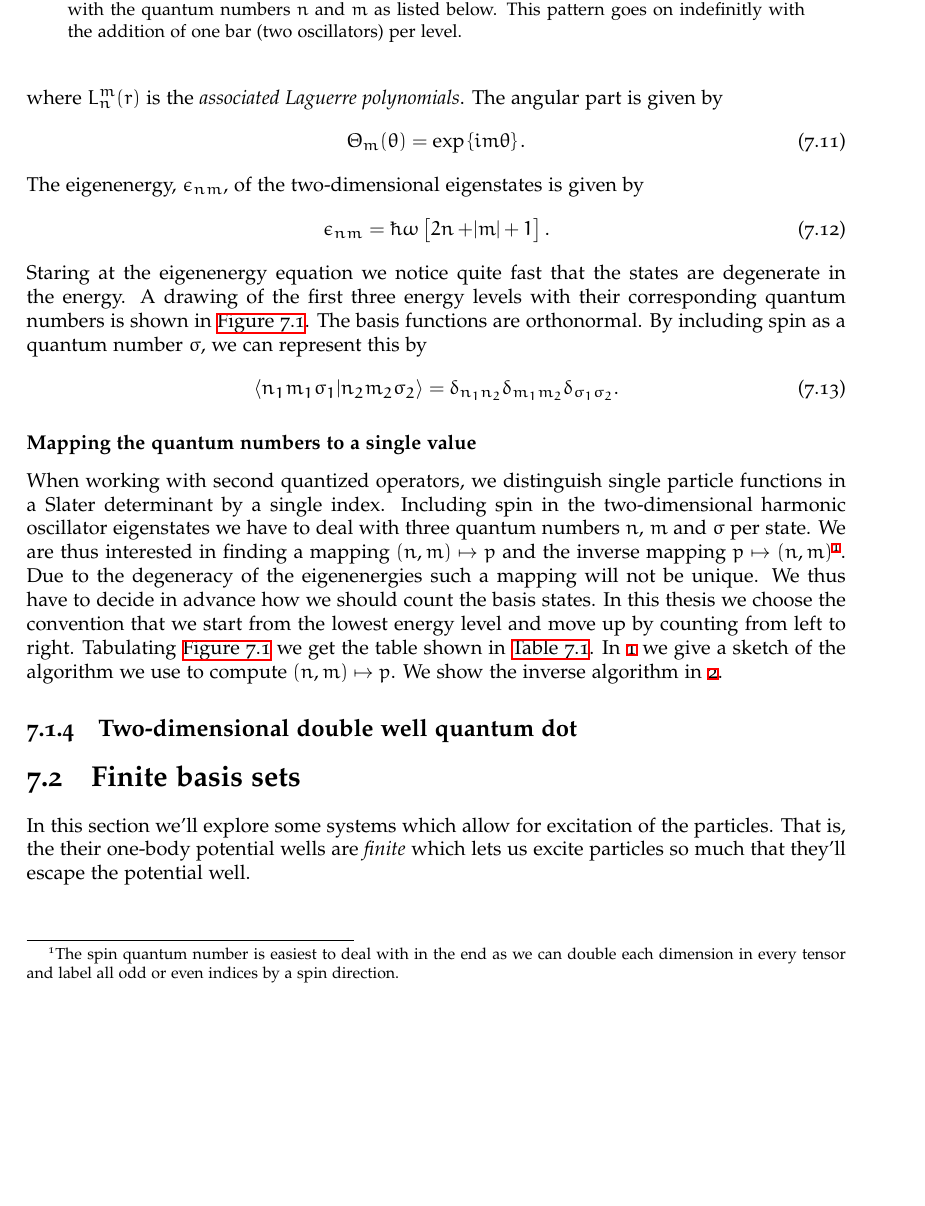
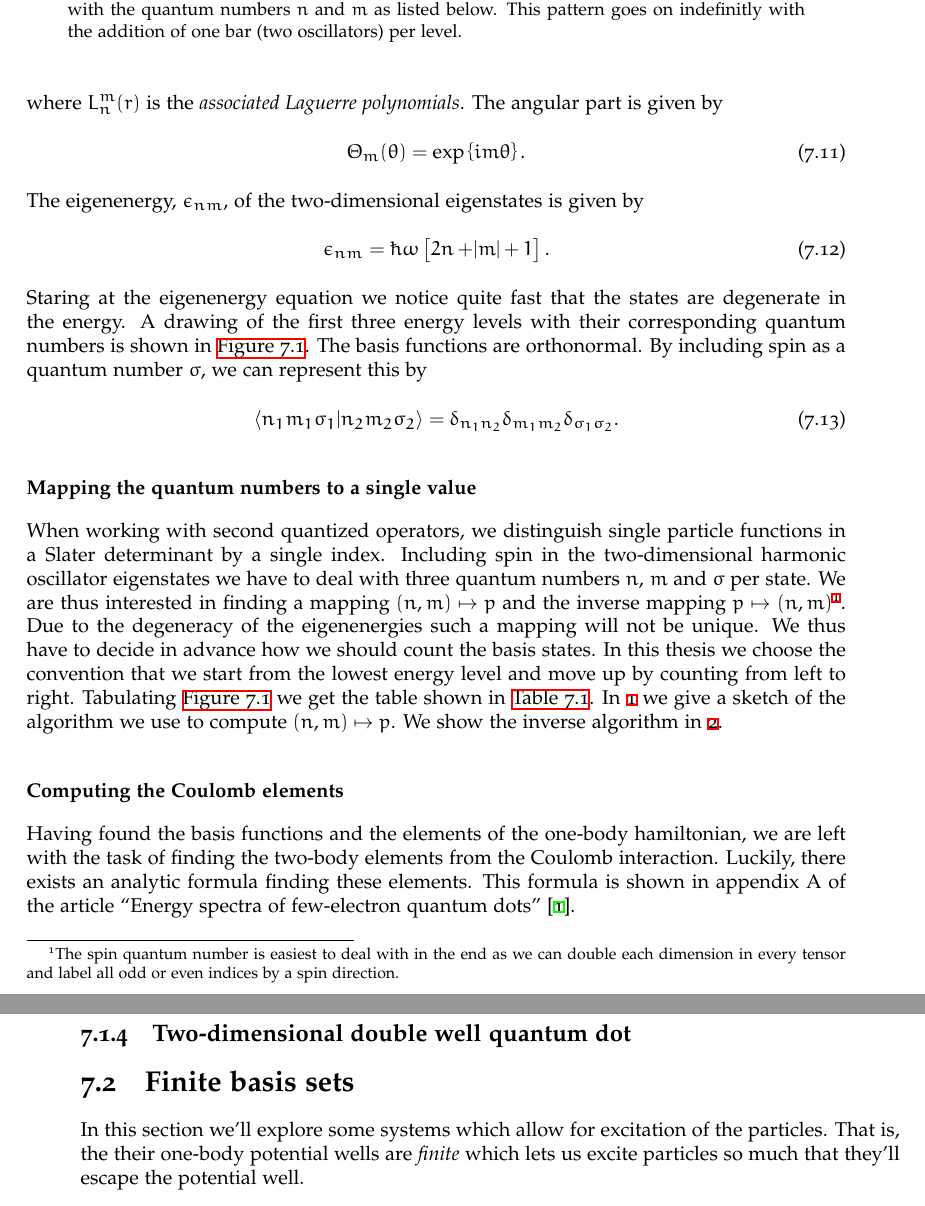
Before and after one commit to Schoyen/master-thesis, a LaTeX thesis (main.tex, which reads theory/quantum-systems/quantum-dots.tex): part of page 31 of 50 before the commit and two parts of pages 31 and 34 of 50 after it, the two joined at a grey line, cut so that both start at the same text, the shorter picture padded with empty space. Compiled offline with XeLaTeX.

Commit message:
Start on coulomb elements for 2d qd

```diff
--- a/theory/quantum-systems/quantum-dots.tex
+++ b/theory/quantum-systems/quantum-dots.tex
@@ -193,7 +193,10 @@
             thesis we choose the convention that we start from the lowest energy
             level and move up by counting from left to right. Tabulating
             \autoref{fig:2dho-energy-levels} we get the table shown in
-            \autoref{tab:2dho-mapping}.
+            \autoref{tab:2dho-mapping}.  In \autoref{alg:nm-to-p} we give a
+            sketch of the algorithm we use to compute $(n, m) \mapsto p$. We
+            show the inverse algorithm in \autoref{alg:p-to-nm}.
+
             \begin{table}
                 \centering
                 \caption{In this table we show an example of how our mapping
@@ -212,9 +215,6 @@
                 \end{tabular}
                 \label{tab:2dho-mapping}
             \end{table}
-            In \autoref{alg:nm-to-p} we give a sketch of the algorithm we use
-            to compute $(n, m) \mapsto p$. We show the inverse algorithm in
-            \autoref{alg:p-to-nm}.
 
             \begin{algorithm}
                 \caption{In this algorithm we describe how we can find $(n, m)
@@ -305,5 +305,13 @@
                 \end{algorithmic}
             \end{algorithm}
 
+        \subsubsection{Computing the Coulomb elements}
+            Having found the basis functions and the elements of the one-body
+            hamiltonian, we are left with the task of finding the two-body
+            elements from the Coulomb interaction. Luckily, there exists an
+            analytic formula finding these elements. This formula is shown in
+            appendix A of the article \citetitle{anisimovas1998energy}
+            \cite{anisimovas1998energy}.
+
 
     \subsection{Two-dimensional double well quantum dot}
```
